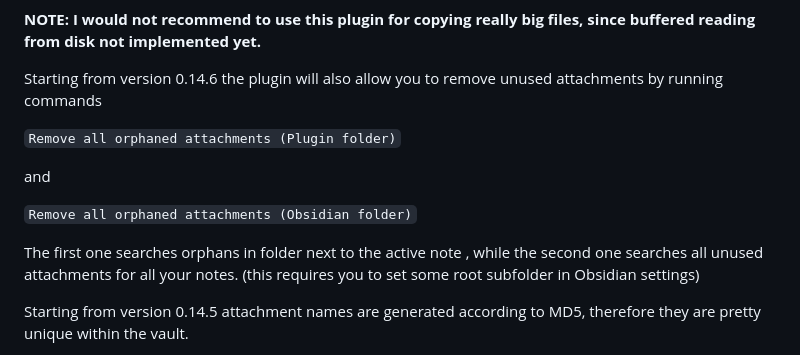
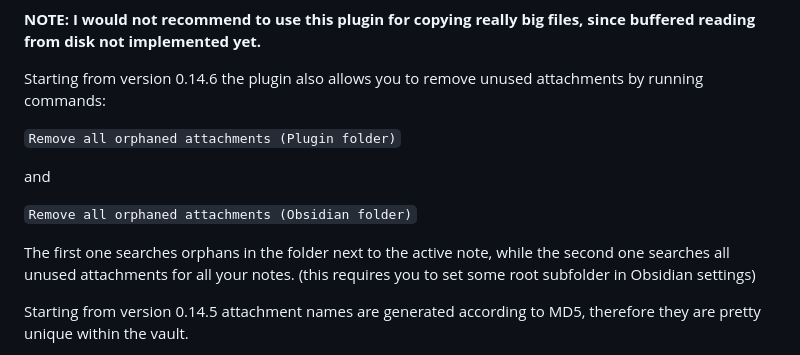
Before and after one commit to Sergei-Korneev/obsidian-local-images-plus, a Markdown page: README.md, the part around the change. Drawn GitHub-style.

````diff
--- a/README.md
+++ b/README.md
@@ -72,7 +72,7 @@ Files will be copied or downloaded to your attachements folder.
 
 **NOTE: I would not recommend to use this plugin for copying really big files, since buffered reading from disk not implemented yet.**
 
-Starting from version 0.14.6 the plugin will also allow you to remove unused attachments by running commands
+Starting from version 0.14.6 the plugin also allows you to remove unused attachments by running commands:
 
 ```Remove all orphaned attachments (Plugin folder)```
 
@@ -80,7 +80,7 @@ and
 
 ```Remove all orphaned attachments (Obsidian folder)```
 
-The first one searches orphans in folder next to the active note , while the second one searches all unused attachments for all your notes. (this requires you to set some root subfolder in Obsidian settings)
+The first one searches orphans in the folder next to the active note, while the second one searches all unused attachments for all your notes. (this requires you to set some root subfolder in Obsidian settings)
 
 
 Starting from version 0.14.5 attachment names are generated according to MD5, therefore they are pretty unique within the vault.
````
